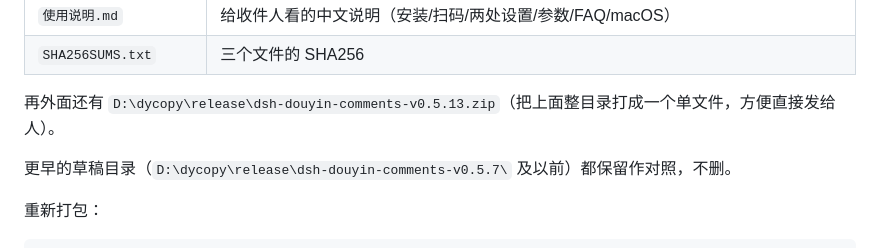
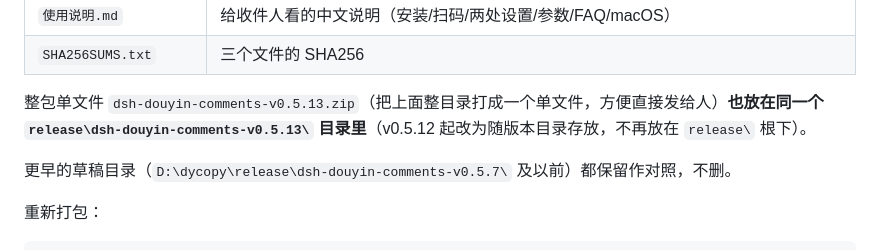
Before and after one commit to monagisa/douyin-ai-collector, a Markdown page: dsh-douyin-comments/README.md, the part around the change. GitHub-like rendering.

Commit message:
README 修正整包单文件位置：v0.5.12 起随版本目录存放（release\dsh-douyin-comments-v0.5.13\）

```diff
--- a/dsh-douyin-comments/README.md
+++ b/dsh-douyin-comments/README.md
@@ -672,7 +672,7 @@ node sync-extension.mjs D:\path\to\ext
 | `使用说明.md` | 给收件人看的中文说明（安装/扫码/两处设置/参数/FAQ/macOS） |
 | `SHA256SUMS.txt` | 三个文件的 SHA256 |
 
-再外面还有 `D:\dycopy\release\dsh-douyin-comments-v0.5.13.zip`（把上面整目录打成一个单文件，方便直接发给人）。
+整包单文件 `dsh-douyin-comments-v0.5.13.zip`（把上面整目录打成一个单文件，方便直接发给人）**也放在同一个 `release\dsh-douyin-comments-v0.5.13\` 目录里**（v0.5.12 起改为随版本目录存放，不再放在 `release\` 根下）。
 
 更早的草稿目录（`D:\dycopy\release\dsh-douyin-comments-v0.5.7\` 及以前）都保留作对照，不删。
 
```
